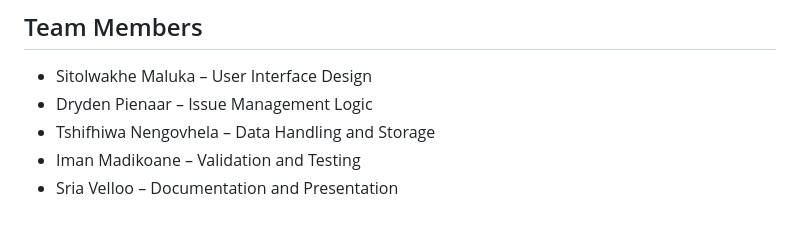
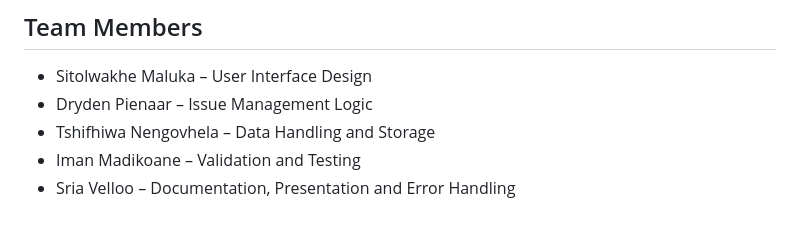
Before and after one commit to SriaVelloo/WPR271-GroupProj, a Markdown page: README.md, the part around the change. Rendered like a GitHub page.

Commit message:
Update Sria Velloo's role in README

```diff
--- a/README.md
+++ b/README.md
@@ -131,4 +131,4 @@ The data remains available even after the browser is refreshed, simulating basic
 * Dryden Pienaar – Issue Management Logic
 * Tshifhiwa Nengovhela – Data Handling and Storage
 * Iman Madikoane – Validation and Testing
-* Sria Velloo – Documentation and Presentation
+* Sria Velloo – Documentation, Presentation and Error Handling
```
